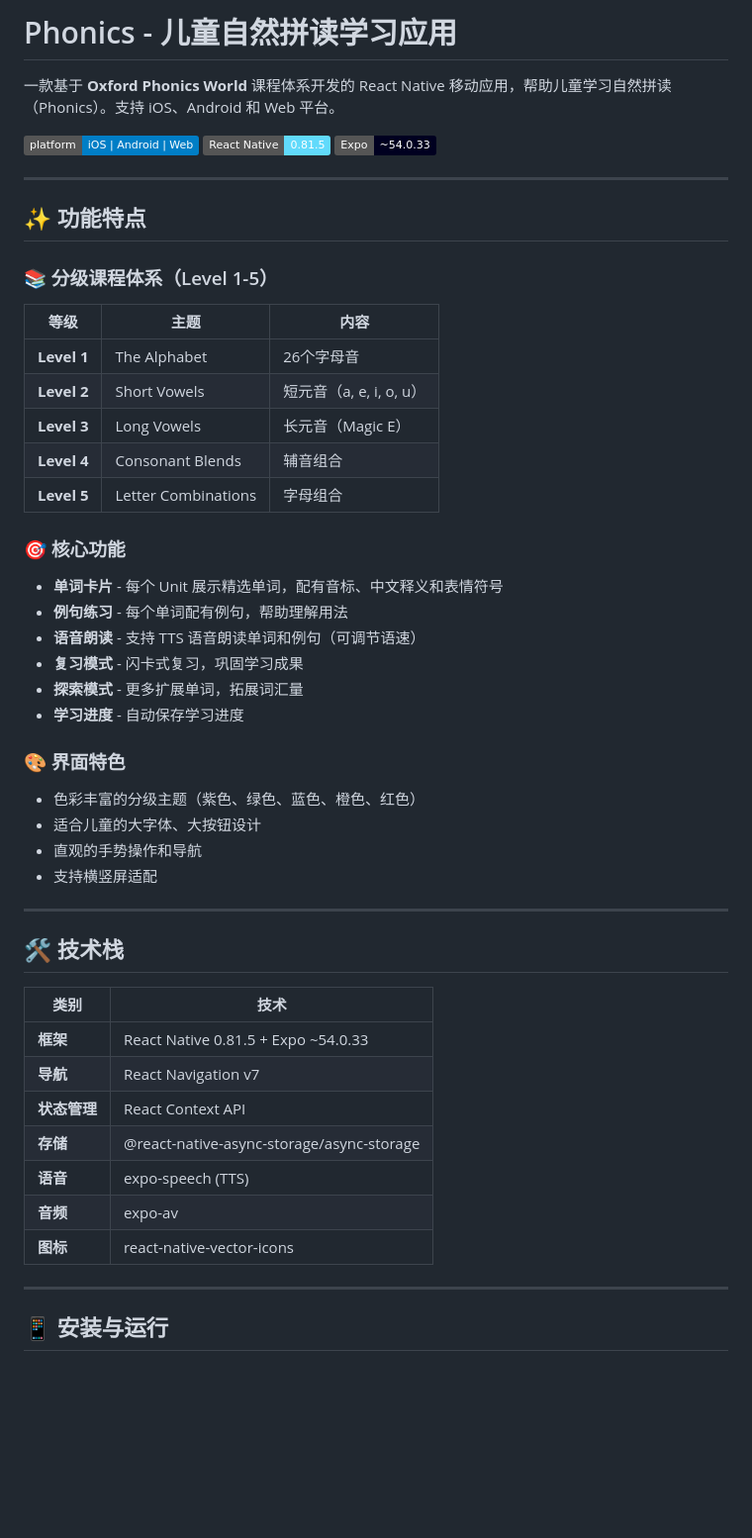
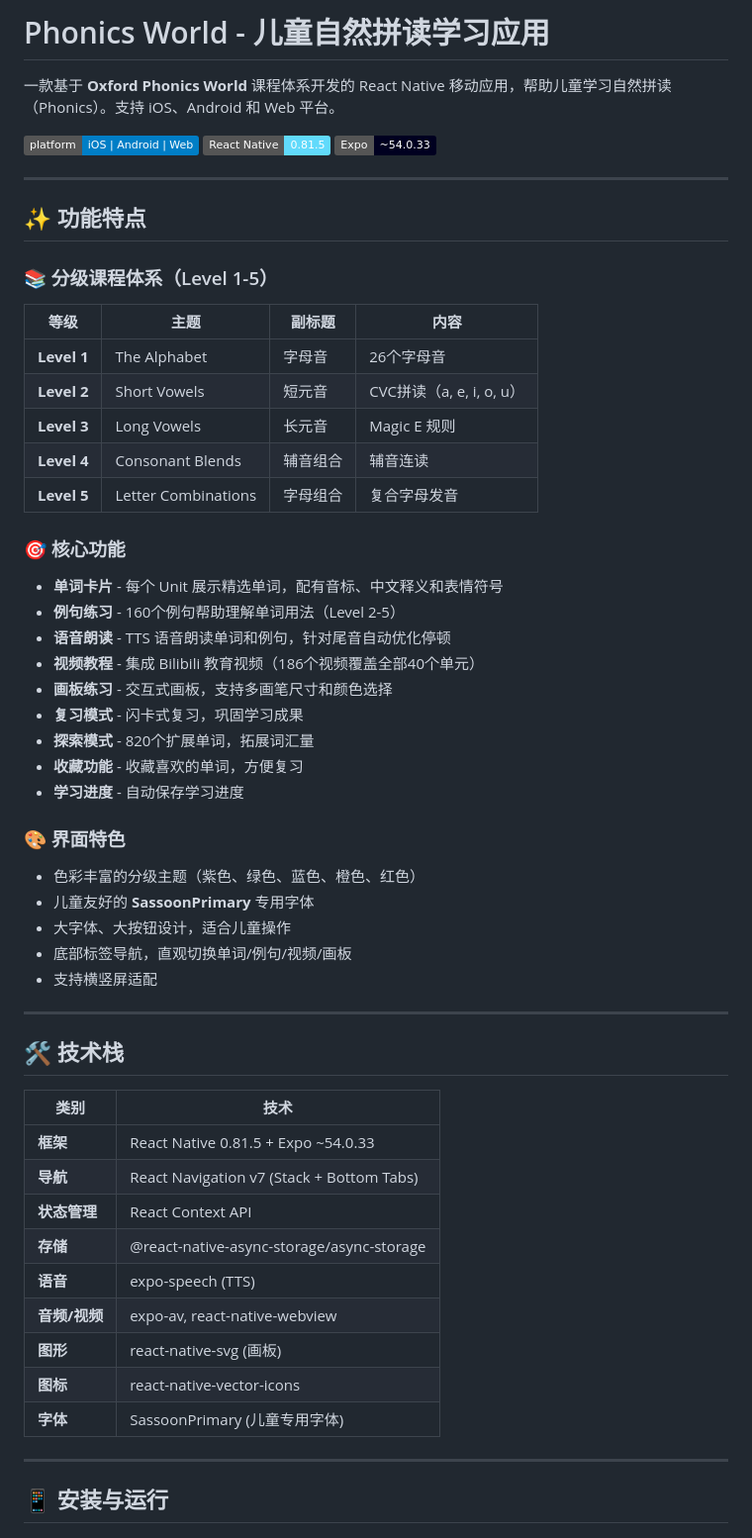
Before and after one commit to guhailin/phonics, a Markdown page: README.md, the part around one of its changes. Shown at 99% size. Drawn GitHub-style; badges without logos; blank space fills up the shorter version.

```diff
--- a/README.md
+++ b/README.md
@@ -1,4 +1,4 @@
-# Phonics - 儿童自然拼读学习应用
+# Phonics World - 儿童自然拼读学习应用
 
 一款基于 **Oxford Phonics World** 课程体系开发的 React Native 移动应用，帮助儿童学习自然拼读（Phonics）。支持 iOS、Android 和 Web 平台。
 
@@ -11,26 +11,30 @@
 ## ✨ 功能特点
 
 ### 📚 分级课程体系（Level 1-5）
-| 等级 | 主题 | 内容 |
-|------|------|------|
-| **Level 1** | The Alphabet | 26个字母音 |
-| **Level 2** | Short Vowels | 短元音（a, e, i, o, u）|
-| **Level 3** | Long Vowels | 长元音（Magic E）|
-| **Level 4** | Consonant Blends | 辅音组合 |
-| **Level 5** | Letter Combinations | 字母组合 |
+| 等级 | 主题 | 副标题 | 内容 |
+|------|------|--------|------|
+| **Level 1** | The Alphabet | 字母音 | 26个字母音 |
+| **Level 2** | Short Vowels | 短元音 | CVC拼读（a, e, i, o, u）|
+| **Level 3** | Long Vowels | 长元音 | Magic E 规则 |
+| **Level 4** | Consonant Blends | 辅音组合 | 辅音连读 |
+| **Level 5** | Letter Combinations | 字母组合 | 复合字母发音 |
 
 ### 🎯 核心功能
 - **单词卡片** - 每个 Unit 展示精选单词，配有音标、中文释义和表情符号
-- **例句练习** - 每个单词配有例句，帮助理解用法
-- **语音朗读** - 支持 TTS 语音朗读单词和例句（可调节语速）
+- **例句练习** - 160个例句帮助理解单词用法（Level 2-5）
+- **语音朗读** - TTS 语音朗读单词和例句，针对尾音自动优化停顿
+- **视频教程** - 集成 Bilibili 教育视频（186个视频覆盖全部40个单元）
+- **画板练习** - 交互式画板，支持多画笔尺寸和颜色选择
 - **复习模式** - 闪卡式复习，巩固学习成果
-- **探索模式** - 更多扩展单词，拓展词汇量
+- **探索模式** - 820个扩展单词，拓展词汇量
+- **收藏功能** - 收藏喜欢的单词，方便复习
 - **学习进度** - 自动保存学习进度
 
 ### 🎨 界面特色
 - 色彩丰富的分级主题（紫色、绿色、蓝色、橙色、红色）
-- 适合儿童的大字体、大按钮设计
-- 直观的手势操作和导航
+- 儿童友好的 **SassoonPrimary** 专用字体
+- 大字体、大按钮设计，适合儿童操作
+- 底部标签导航，直观切换单词/例句/视频/画板
 - 支持横竖屏适配
 
 ---
@@ -40,12 +44,14 @@
 | 类别 | 技术 |
 |------|------|
 | **框架** | React Native 0.81.5 + Expo ~54.0.33 |
-| **导航** | React Navigation v7 |
+| **导航** | React Navigation v7 (Stack + Bottom Tabs) |
 | **状态管理** | React Context API |
 | **存储** | @react-native-async-storage/async-storage |
 | **语音** | expo-speech (TTS) |
-| **音频** | expo-av |
+| **音频/视频** | expo-av, react-native-webview |
+| **图形** | react-native-svg (画板) |
 | **图标** | react-native-vector-icons |
+| **字体** | SassoonPrimary (儿童专用字体) |
 
 ---
 
```
Also changed, not shown: other parts of README.md (+76 -25 lines).
